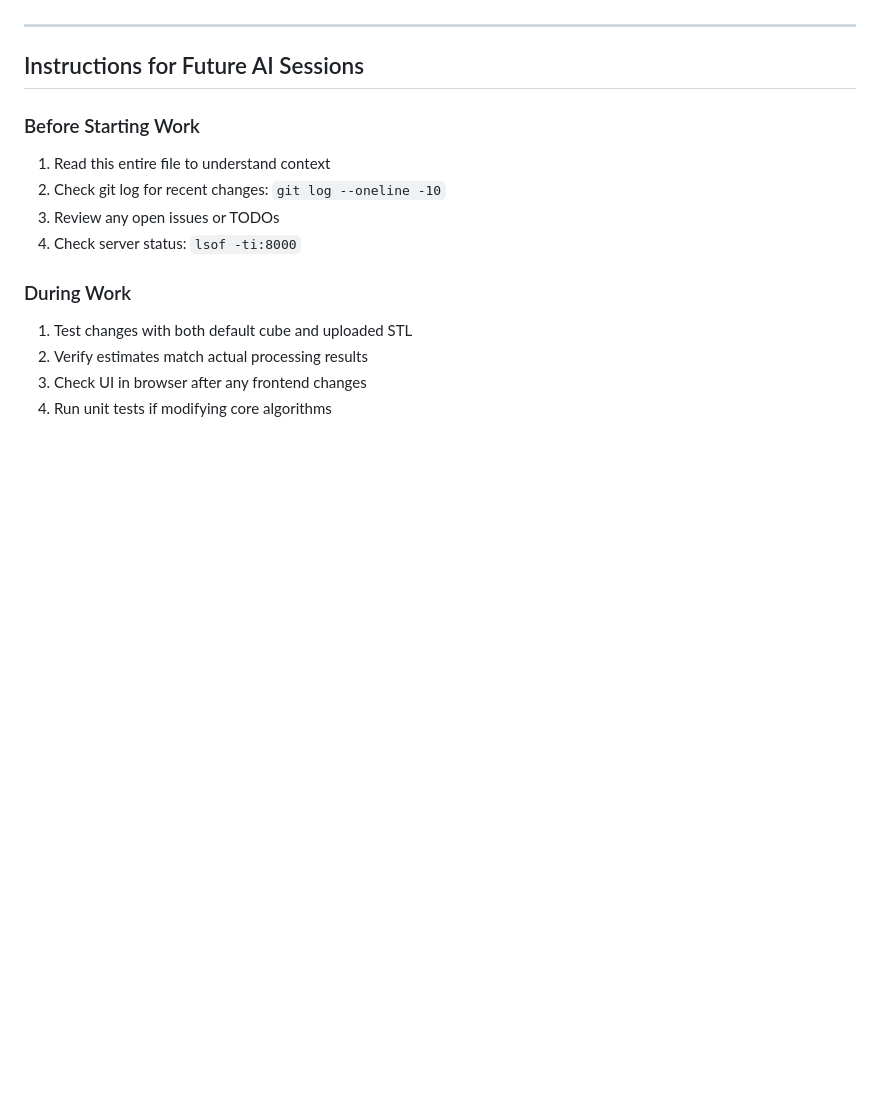
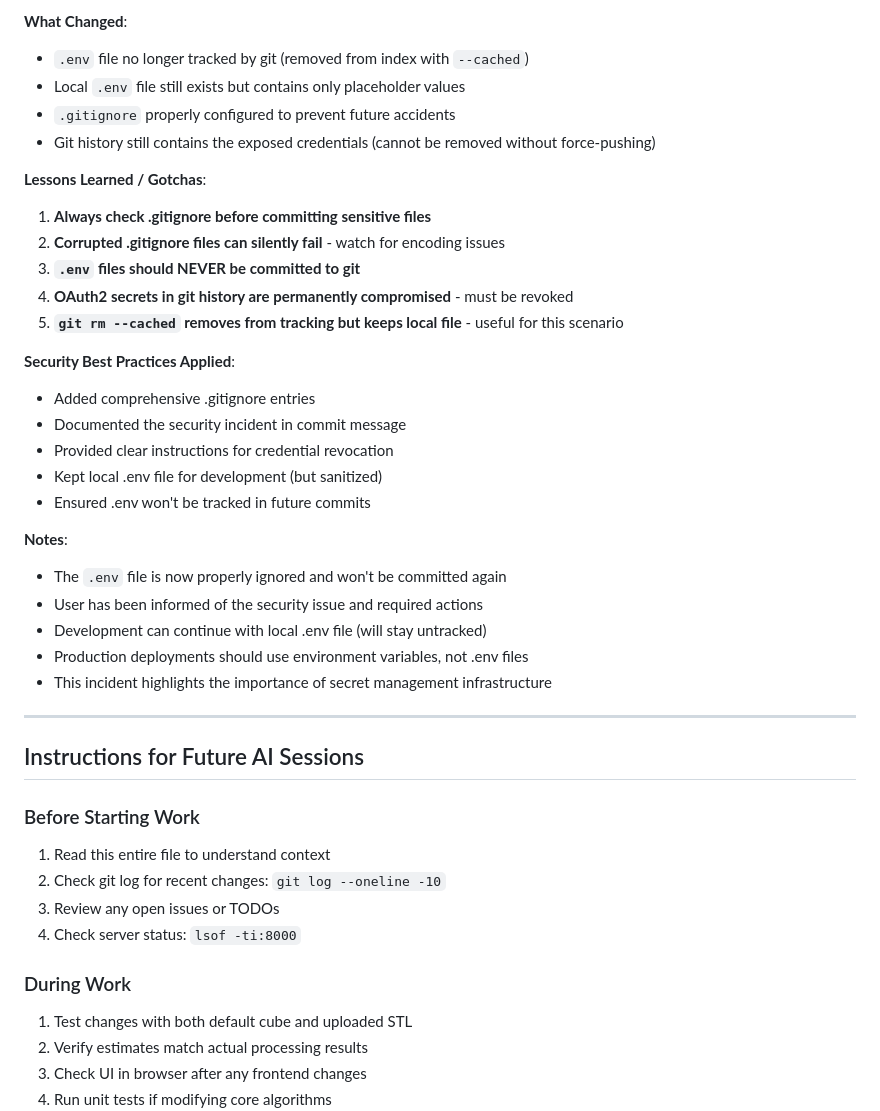
Before and after one commit to fiuncholabs/texturizer, a Markdown page: AI_DEVELOPMENT_CONTEXT.md, the part around one of its changes. Drawn GitHub-style; blank space fills up the shorter version.

```diff
--- a/AI_DEVELOPMENT_CONTEXT.md
+++ b/AI_DEVELOPMENT_CONTEXT.md
@@ -715,3 +786,30 @@ transform = from_yup @ user_transform @ to_yup
+**What Changed**:
+- `.env` file no longer tracked by git (removed from index with `--cached`)
+- Local `.env` file still exists but contains only placeholder values
+- `.gitignore` properly configured to prevent future accidents
+- Git history still contains the exposed credentials (cannot be removed without force-pushing)
+
+**Lessons Learned / Gotchas**:
+1. **Always check .gitignore before committing sensitive files**
+2. **Corrupted .gitignore files can silently fail** - watch for encoding issues
+3. **`.env` files should NEVER be committed to git**
+4. **OAuth2 secrets in git history are permanently compromised** - must be revoked
+5. **`git rm --cached` removes from tracking but keeps local file** - useful for this scenario
+
+**Security Best Practices Applied**:
+- Added comprehensive .gitignore entries
+- Documented the security incident in commit message
+- Provided clear instructions for credential revocation
+- Kept local .env file for development (but sanitized)
+- Ensured .env won't be tracked in future commits
+
+**Notes**:
+- The `.env` file is now properly ignored and won't be committed again
+- User has been informed of the security issue and required actions
+- Development can continue with local .env file (will stay untracked)
+- Production deployments should use environment variables, not .env files
+- This incident highlights the importance of secret management infrastructure
+
 ---
 
 ## Instructions for Future AI Sessions
```
Also changed, not shown: other parts of AI_DEVELOPMENT_CONTEXT.md (+71 -0 lines).
